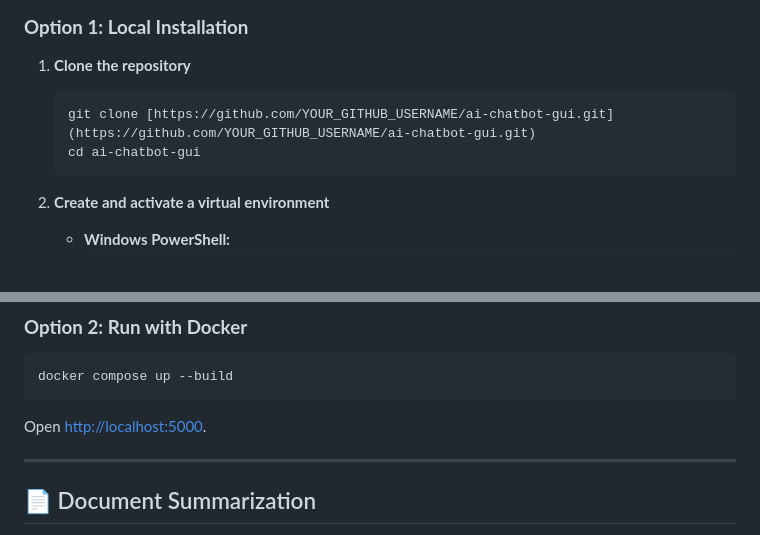
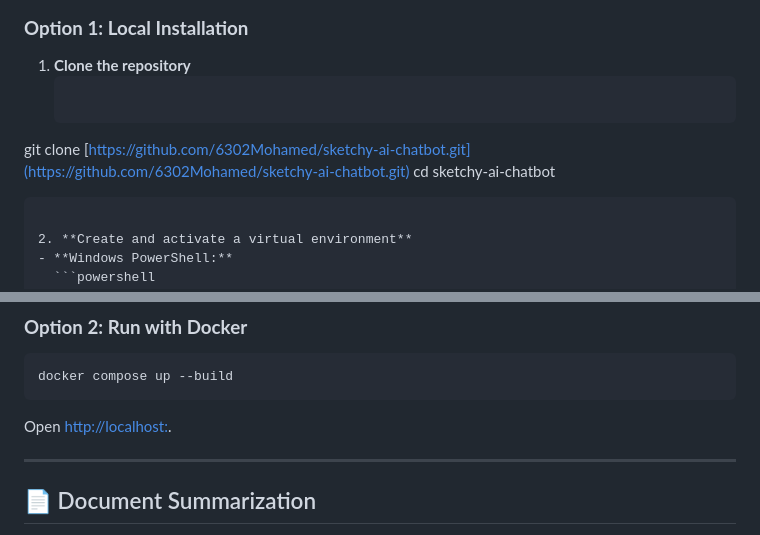
Before and after one commit to 6302Mohamed/sketchy-ai-chatbot, a Markdown page: README.md, 2 parts joined by grey strips. Rendered like a GitHub page; blank space fills up the shorter version.

````diff
--- a/README.md
+++ b/README.md
@@ -92,8 +92,8 @@ Before running Sketchy AI, you need a **Groq API key**.
 
 1. **Clone the repository**
    ```bash
-   git clone [https://github.com/YOUR_GITHUB_USERNAME/ai-chatbot-gui.git](https://github.com/YOUR_GITHUB_USERNAME/ai-chatbot-gui.git)
-   cd ai-chatbot-gui
+  git clone [https://github.com/6302Mohamed/sketchy-ai-chatbot.git](https://github.com/6302Mohamed/sketchy-ai-chatbot.git)
+  cd sketchy-ai-chatbot
    ```
 
 2. **Create and activate a virtual environment**
@@ -139,7 +139,7 @@ Before running Sketchy AI, you need a **Groq API key**.
 ```bash
 docker compose up --build
 ```
-Open [http://localhost:5000](http://localhost:5000).
+Open [http://localhost:](http://localhost:).
 
 ---
 
````
